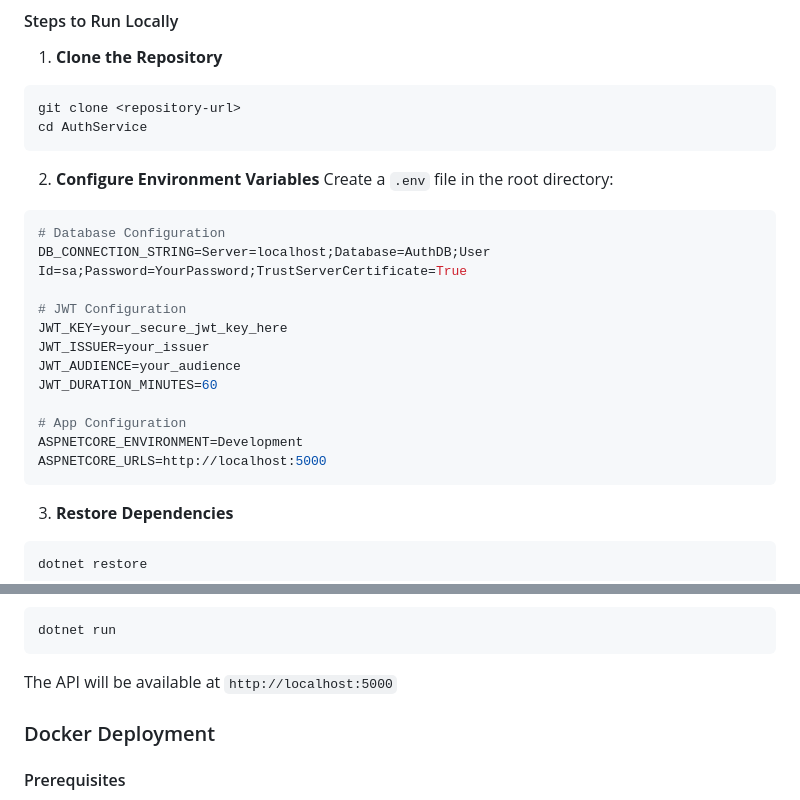
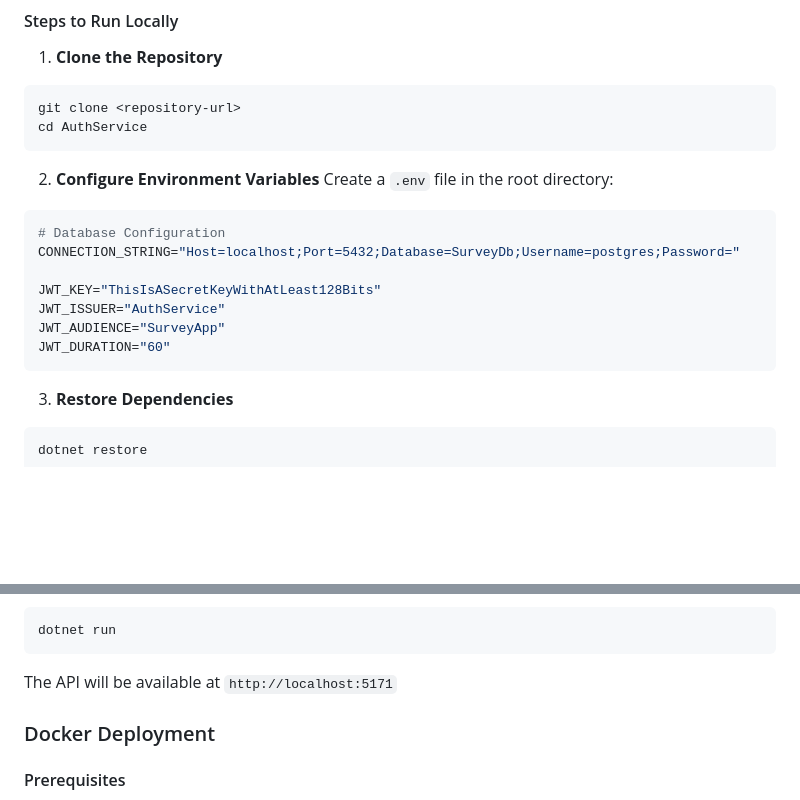
Before and after one commit to rovin99/Survey-Platform, a Markdown page: AuthService/Readme.md, 2 parts joined by grey strips. Rendered like a GitHub page; blank space fills up the shorter version.

````diff
--- a/AuthService/Readme.md
+++ b/AuthService/Readme.md
@@ -264,17 +264,12 @@ cd AuthService
 Create a `.env` file in the root directory:
 ```env
 # Database Configuration
-DB_CONNECTION_STRING=Server=localhost;Database=AuthDB;User Id=sa;Password=YourPassword;TrustServerCertificate=True
+CONNECTION_STRING="Host=localhost;Port=5432;Database=SurveyDb;Username=postgres;Password="
 
-# JWT Configuration
-JWT_KEY=your_secure_jwt_key_here
-JWT_ISSUER=your_issuer
-JWT_AUDIENCE=your_audience
-JWT_DURATION_MINUTES=60
-
-# App Configuration
-ASPNETCORE_ENVIRONMENT=Development
-ASPNETCORE_URLS=http://localhost:5000
+JWT_KEY="ThisIsASecretKeyWithAtLeast128Bits"
+JWT_ISSUER="AuthService"
+JWT_AUDIENCE="SurveyApp"
+JWT_DURATION="60"
 ```
 
 3. **Restore Dependencies**
@@ -292,7 +287,7 @@ dotnet ef database update
 dotnet run
 ```
 
-The API will be available at `http://localhost:5000`
+The API will be available at `http://localhost:5171`
 
 ### Docker Deployment
 
````
